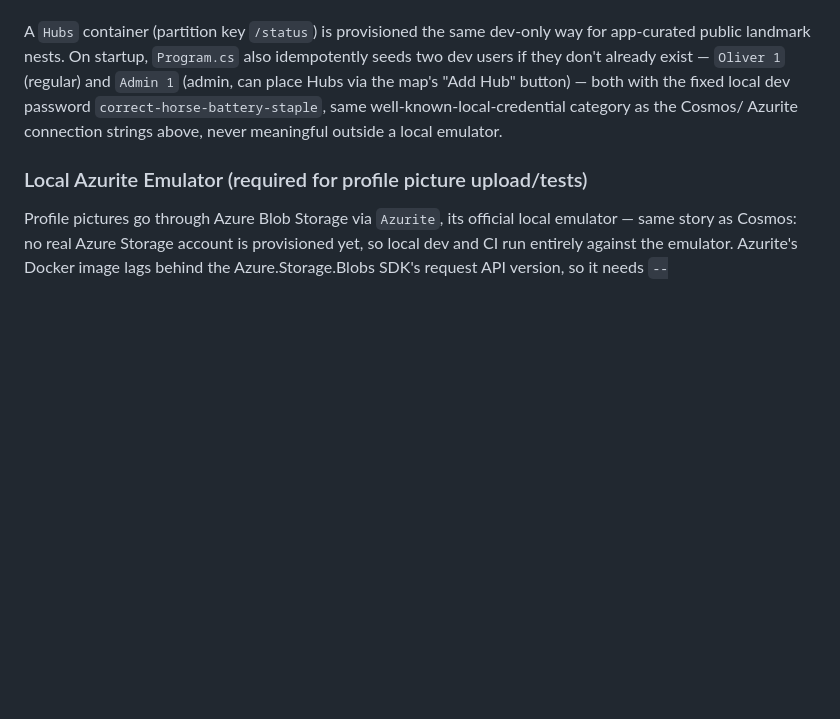
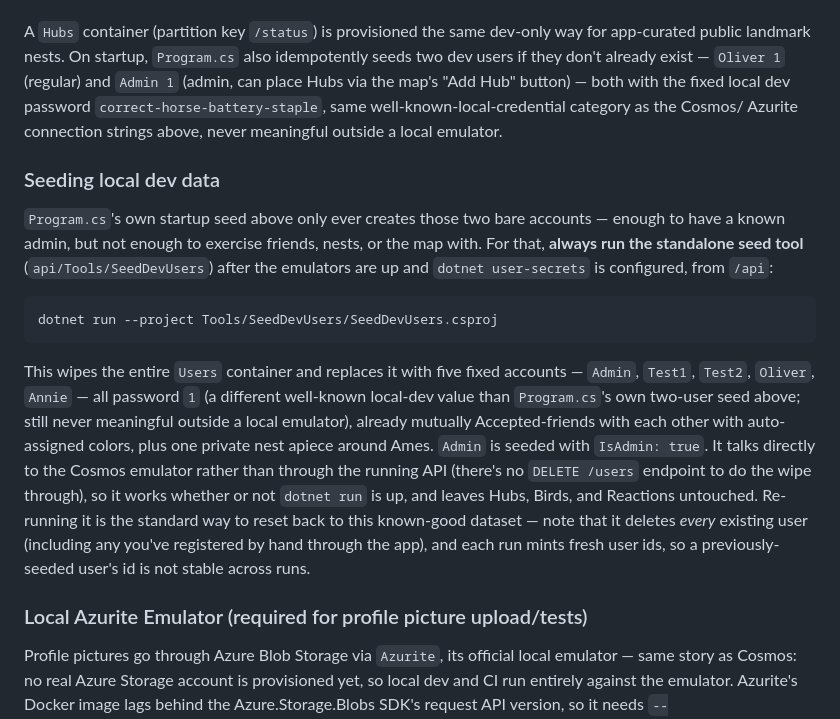
Before and after one commit to OliverStrauss/Cro, a Markdown page: CLAUDE.md, the part around the change. GitHub-like rendering; blank space fills up the shorter version.

Commit message:
Document SeedDevUsers as the standard way to get local dev data
Program.cs's own startup seed only creates two bare accounts - not enough
to exercise friends, nests, or the map with. Documents the existing
standalone Tools/SeedDevUsers console app as the recommended step after
starting the emulators.

````diff
--- a/CLAUDE.md
+++ b/CLAUDE.md
@@ -89,6 +89,29 @@ Hubs via the map's "Add Hub" button) — both with the fixed local dev password
 `correct-horse-battery-staple`, same well-known-local-credential category as the Cosmos/
 Azurite connection strings above, never meaningful outside a local emulator.
 
+### Seeding local dev data
+
+`Program.cs`'s own startup seed above only ever creates those two bare accounts — enough to
+have a known admin, but not enough to exercise friends, nests, or the map with. For that,
+**always run the standalone seed tool** (`api/Tools/SeedDevUsers`) after the emulators are up
+and `dotnet user-secrets` is configured, from `/api`:
+
+```
+dotnet run --project Tools/SeedDevUsers/SeedDevUsers.csproj
+```
+
+This wipes the entire `Users` container and replaces it with five fixed accounts — `Admin`,
+`Test1`, `Test2`, `Oliver`, `Annie` — all password `1` (a different well-known local-dev
+value than `Program.cs`'s own two-user seed above; still never meaningful outside a local
+emulator), already mutually Accepted-friends with each other with auto-assigned colors, plus
+one private nest apiece around Ames. `Admin` is seeded with `IsAdmin: true`. It talks
+directly to the Cosmos emulator rather than through the running API (there's no `DELETE
+/users` endpoint to do the wipe through), so it works whether or not `dotnet run` is up, and
+leaves Hubs, Birds, and Reactions untouched. Re-running it is the standard way to reset back
+to this known-good dataset — note that it deletes *every* existing user (including any
+you've registered by hand through the app), and each run mints fresh user ids, so a
+previously-seeded user's id is not stable across runs.
+
 ### Local Azurite Emulator (required for profile picture upload/tests)
 
 Profile pictures go through Azure Blob Storage via `Azurite`, its official local emulator —
````
